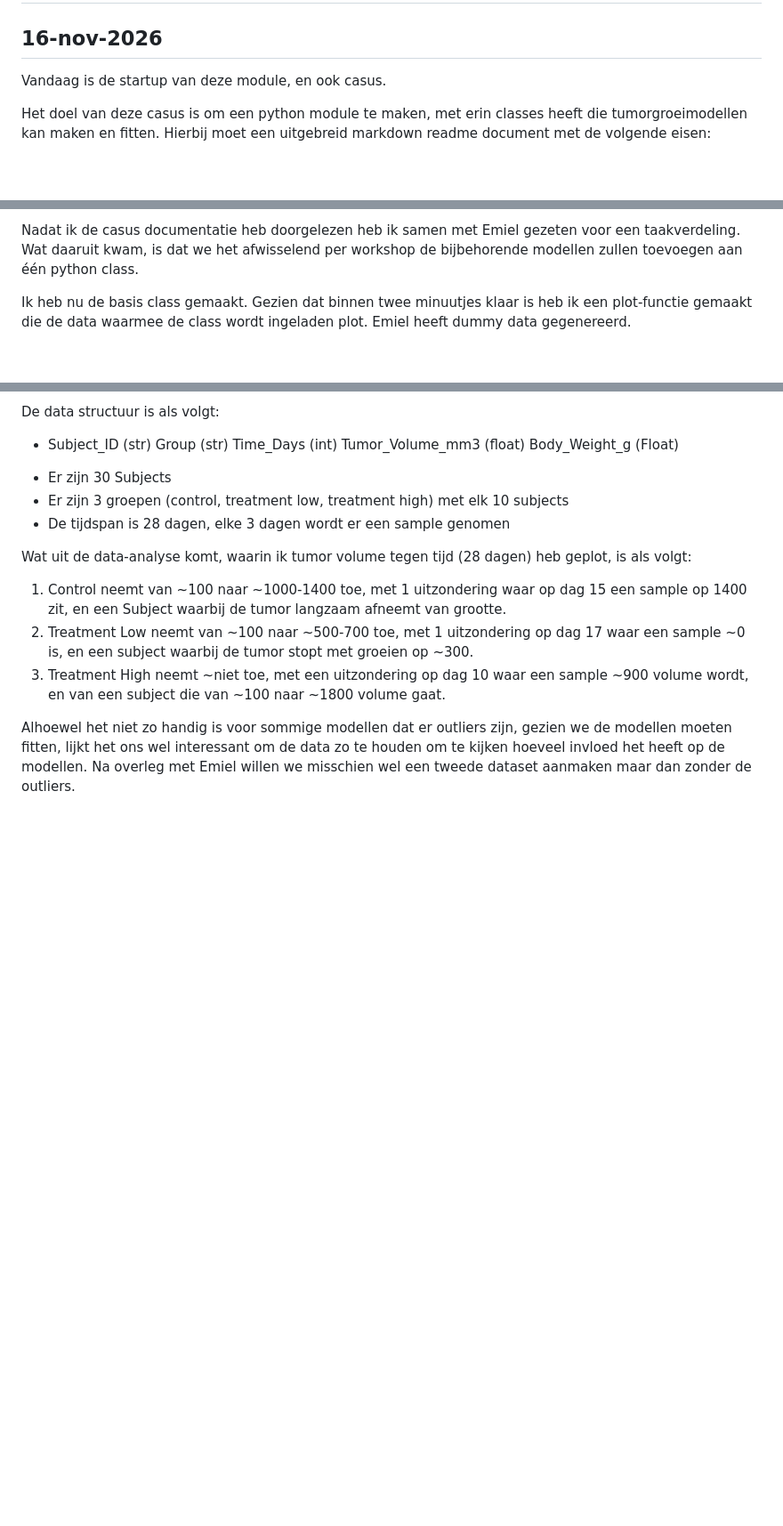
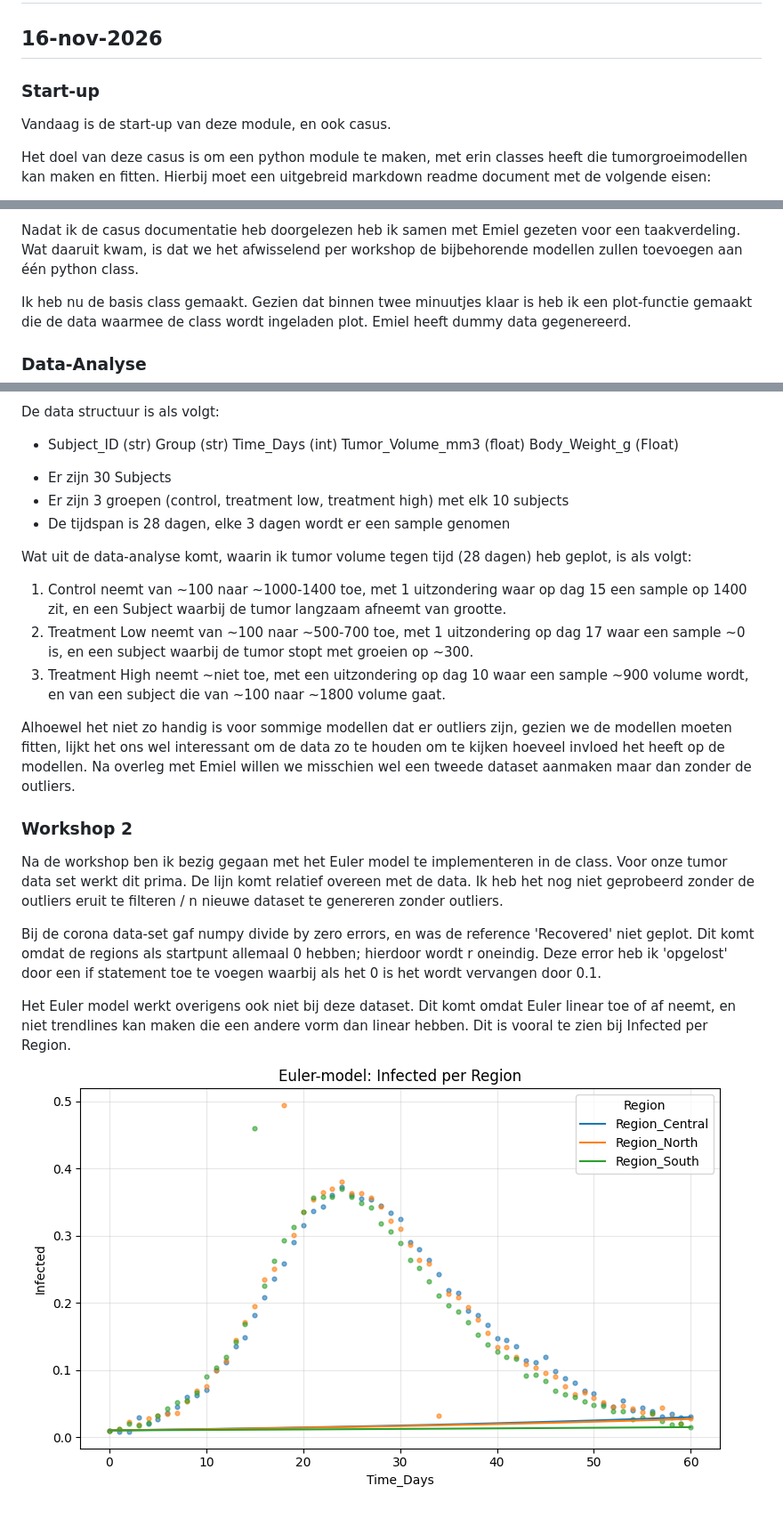
Before and after one commit to emielbosma/case1_modelleren, a Markdown page: logboeken/Logboek_Joris.md, 3 parts joined by grey strips. Shown at 89% size. GitHub-like rendering; pictures changed too: logboeken/images/Euler_plot_sirdata_infected_per_region.png (added); blank space fills up the shorter version.

Commit message:
Euler method added to class

```diff
--- a/logboeken/Logboek_Joris.md
+++ b/logboeken/Logboek_Joris.md
@@ -2,7 +2,9 @@
 
 ## 16-nov-2026
 
-Vandaag is de startup van deze module, en ook casus.
+### Start-up
+
+Vandaag is de start-up van deze module, en ook casus.
 
 Het doel van deze casus is om een python module te maken, met erin classes heeft die tumorgroeimodellen kan maken en fitten.
 Hierbij moet een uitgebreid markdown readme document met de volgende eisen:
@@ -27,6 +29,8 @@ Wat daaruit kwam, is dat we het afwisselend per workshop de bijbehorende modelle
 Ik heb nu de basis class gemaakt. Gezien dat binnen twee minuutjes klaar is heb ik een plot-functie gemaakt die de data waarmee de class wordt ingeladen plot.
 Emiel heeft dummy data gegenereerd.
 
+### Data-Analyse
+
 De data structuur is als volgt:
 - Subject_ID (str) Group (str) Time_Days (int) Tumor_Volume_mm3 (float) Body_Weight_g (Float)
 
@@ -41,3 +45,15 @@ Wat uit de data-analyse komt, waarin ik tumor volume tegen tijd (28 dagen) heb g
 
 Alhoewel het niet zo handig is voor sommige modellen dat er outliers zijn, gezien we de modellen moeten fitten, lijkt het ons wel interessant om de data zo te houden om te kijken hoeveel invloed het heeft op de modellen.
 Na overleg met Emiel willen we misschien wel een tweede dataset aanmaken maar dan zonder de outliers.
+
+### Workshop 2
+
+Na de workshop ben ik bezig gegaan met het Euler model te implementeren in de class.
+Voor onze tumor data set werkt dit prima. De lijn komt relatief overeen met de data.
+Ik heb het nog niet geprobeerd zonder de outliers eruit te filteren / n nieuwe dataset te genereren zonder outliers.
+
+Bij de corona data-set gaf numpy divide by zero errors, en was de reference 'Recovered' niet geplot.
+Dit komt omdat de regions als startpunt allemaal 0 hebben; hierdoor wordt r oneindig.
+Deze error heb ik 'opgelost' door een if statement toe te voegen waarbij als het 0 is het wordt vervangen door 0.1.
+
+Het Euler model werkt overigens ook niet bij deze dataset. Dit komt omdat Euler linear toe of af neemt, en niet trendlines kan maken die een andere vorm dan linear hebben. Dit is vooral te zien bij Infected per Region. ![image](images/Euler_plot_sirdata_infected_per_region.png)
```
Also changed, not shown: 1 other file.
